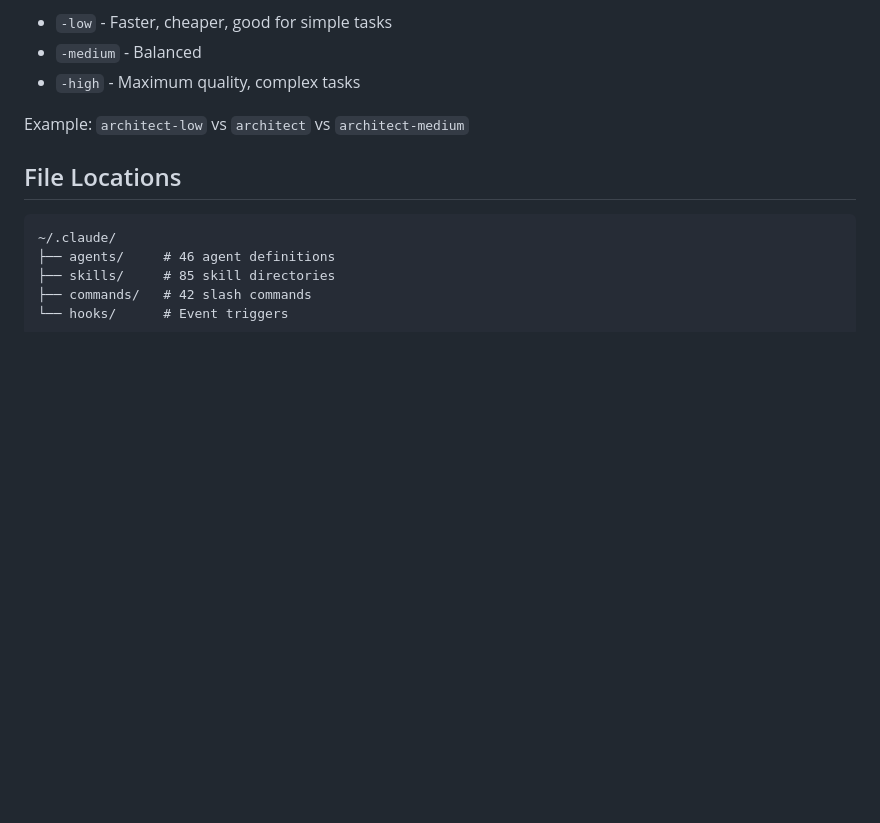
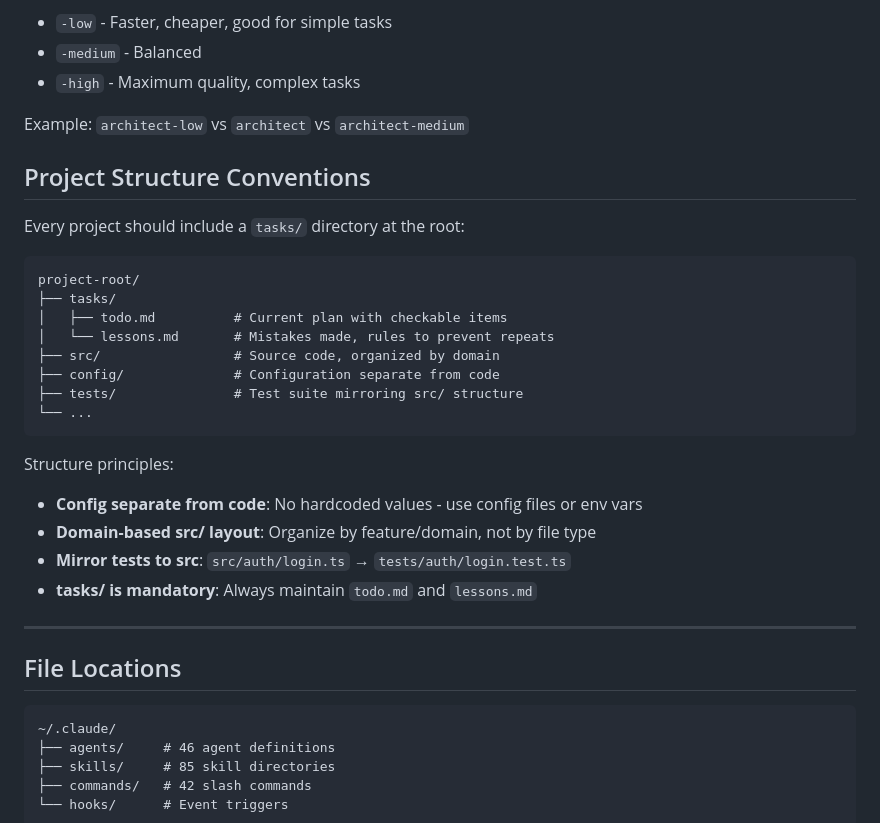
Before and after one commit to gouchan/agent-swarm-config, a Markdown page: CLAUDE.md, the part around one of its changes. Rendered like a GitHub page; blank space fills up the shorter version.

````diff
--- a/CLAUDE.md
+++ b/CLAUDE.md
@@ -205,6 +297,29 @@ Many agents have tiered versions for cost/quality tradeoffs:
 
 Example: `architect-low` vs `architect` vs `architect-medium`
 
+## Project Structure Conventions
+
+Every project should include a `tasks/` directory at the root:
+
+```
+project-root/
+├── tasks/
+│   ├── todo.md          # Current plan with checkable items
+│   └── lessons.md       # Mistakes made, rules to prevent repeats
+├── src/                 # Source code, organized by domain
+├── config/              # Configuration separate from code
+├── tests/               # Test suite mirroring src/ structure
+└── ...
+```
+
+Structure principles:
+- **Config separate from code**: No hardcoded values - use config files or env vars
+- **Domain-based src/ layout**: Organize by feature/domain, not by file type
+- **Mirror tests to src**: `src/auth/login.ts` → `tests/auth/login.test.ts`
+- **tasks/ is mandatory**: Always maintain `todo.md` and `lessons.md`
+
+---
+
 ## File Locations
 
 ```
````
Also changed, not shown: other parts of CLAUDE.md (+92 -0 lines).
